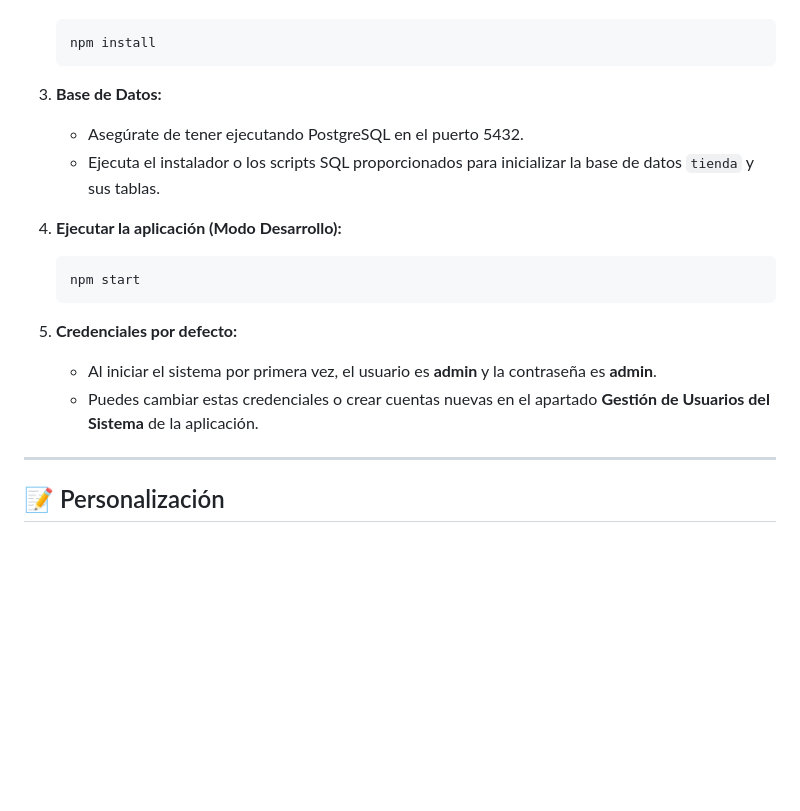
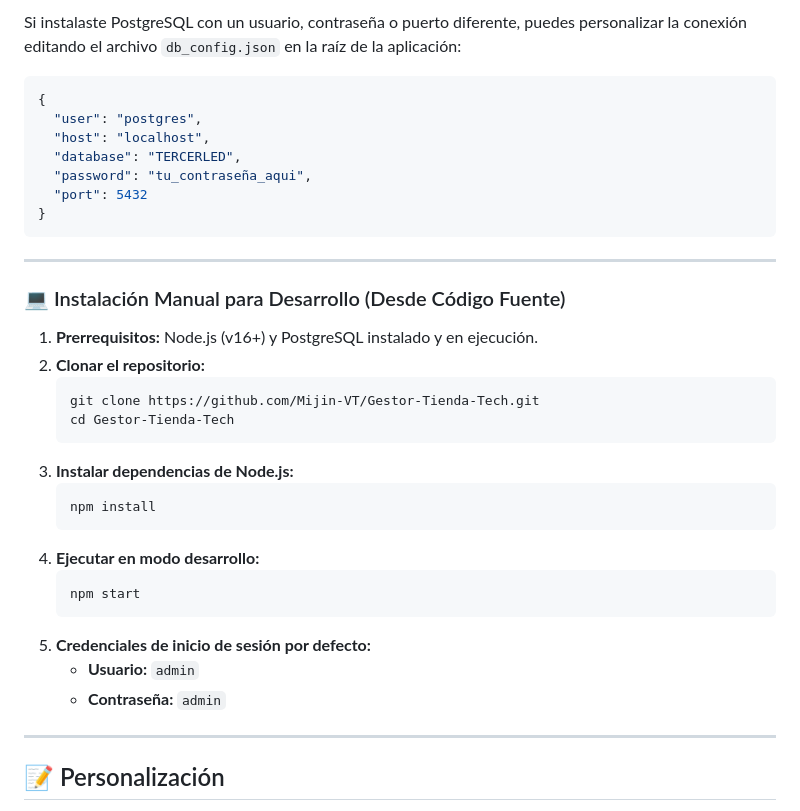
Before and after one commit to Mijin-VT/Gestor-Tienda-Tech, a Markdown page: README.md, the part around one of its changes. Rendered like a GitHub page; blank space fills up the shorter version.

````diff
--- a/README.md
+++ b/README.md
@@ -89,19 +139,36 @@ Para sistemas basados en Debian (Ubuntu, Linux Mint, Pop!_OS, etc.), proporciona
+Si instalaste PostgreSQL con un usuario, contraseña o puerto diferente, puedes personalizar la conexión editando el archivo `db_config.json` en la raíz de la aplicación:
+
+```json
+{
+  "user": "postgres",
+  "host": "localhost",
+  "database": "TERCERLED",
+  "password": "tu_contraseña_aqui",
+  "port": 5432
+}
+```
+
+---
+
+### 💻 Instalación Manual para Desarrollo (Desde Código Fuente)
+
+1. **Prerrequisitos:** Node.js (v16+) y PostgreSQL instalado y en ejecución.
+2. **Clonar el repositorio:**
+   ```bash
+   git clone https://github.com/Mijin-VT/Gestor-Tienda-Tech.git
+   cd Gestor-Tienda-Tech
+   ```
+3. **Instalar dependencias de Node.js:**
    ```bash
    npm install
    ```
-
-3. **Base de Datos:**
-   * Asegúrate de tener ejecutando PostgreSQL en el puerto 5432.
-   * Ejecuta el instalador o los scripts SQL proporcionados para inicializar la base de datos `tienda` y sus tablas.
-
-4. **Ejecutar la aplicación (Modo Desarrollo):**
+4. **Ejecutar en modo desarrollo:**
    ```bash
    npm start
    ```
-
-5. **Credenciales por defecto:**
-   * Al iniciar el sistema por primera vez, el usuario es **admin** y la contraseña es **admin**.
-   * Puedes cambiar estas credenciales o crear cuentas nuevas en el apartado **Gestión de Usuarios del Sistema** de la aplicación.
+5. **Credenciales de inicio de sesión por defecto:**
+   * **Usuario:** `admin`
+   * **Contraseña:** `admin`
 
 ---
 
````
Also changed, not shown: other parts of README.md (+59 -9 lines).
